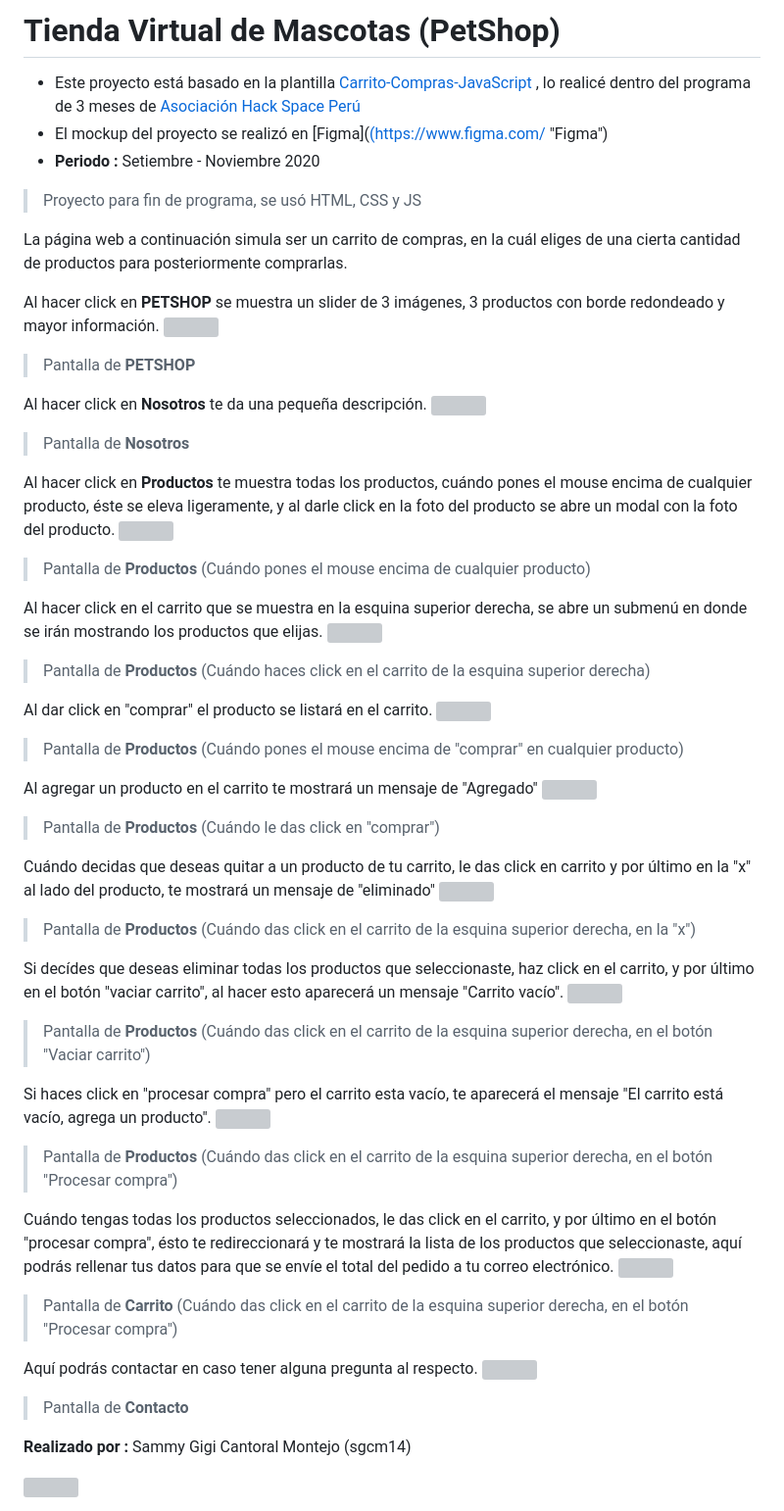
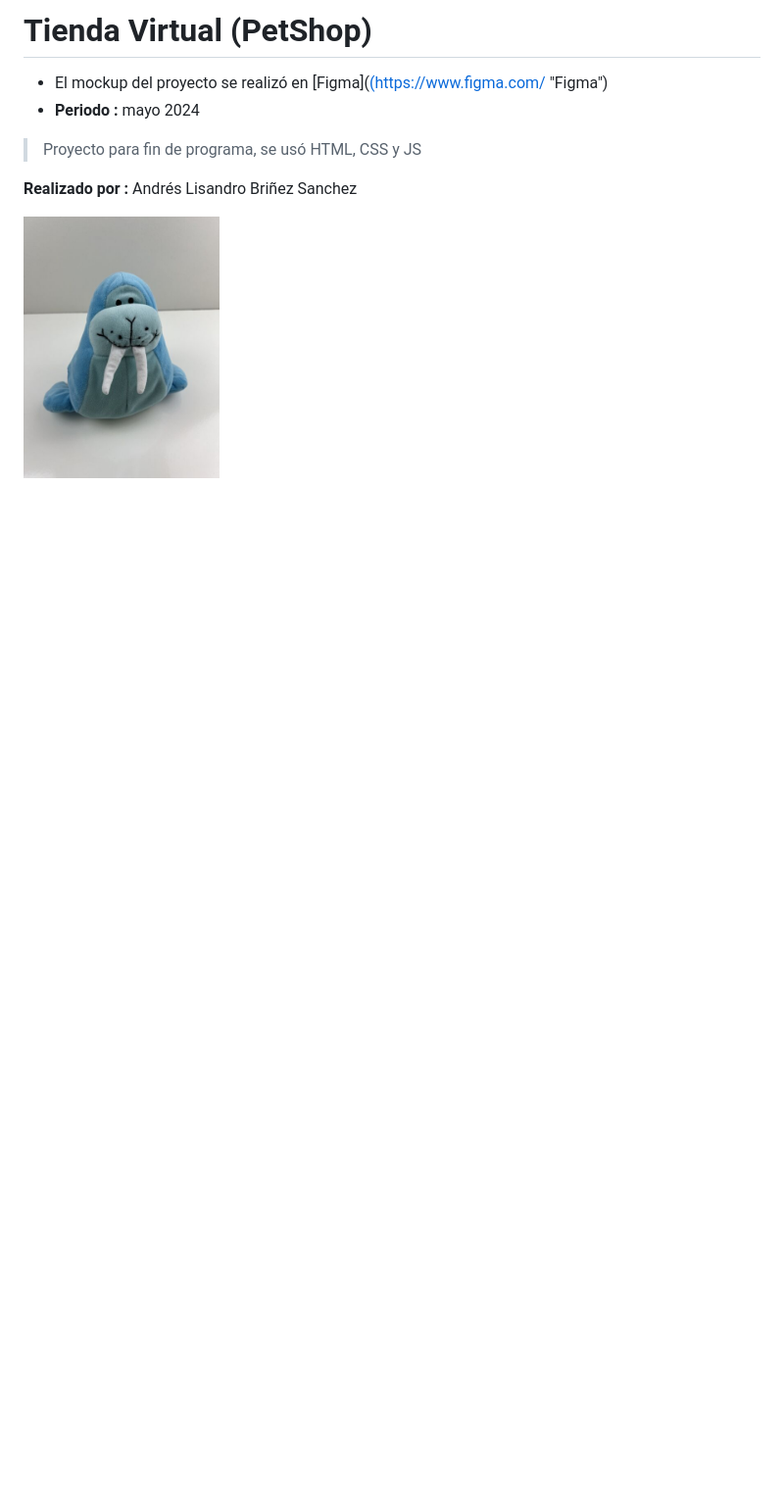
Before and after one commit to Andybrinez/Andybrinez, a Markdown page: README.md, the part around the change. Shown at 98% size. Drawn GitHub-style; pictures changed too: assets/img/s-l640.jpg (added); blank space fills up the shorter version; grey boxes are pictures that could not be loaded.

Commit message:
Primer Commit

```diff
--- a/README.md
+++ b/README.md
@@ -1,56 +1,10 @@
-Tienda Virtual de Mascotas (PetShop)
+Tienda Virtual (PetShop)
 =============
-- Este proyecto está basado en la plantilla [Carrito-Compras-JavaScript](https://github.com/erickcernarequejo/Carrito-Compras-JavaScript "Carrito-Compras-JavaScript") , lo realicé dentro del programa de 3 meses de [Asociación Hack Space Perú](https://www.hackspace.pe/ "Asociación Hack Space Perú")
+
 - El mockup del proyecto se realizó en [Figma]([(https://www.figma.com/](https://www.figma.com/) "Figma")
-- **Periodo :** Setiembre - Noviembre 2020
+- **Periodo :** mayo 2024
 > Proyecto para fin de programa, se usó HTML, CSS y JS
 
-La página web a continuación simula ser un carrito de compras, en la cuál eliges de una cierta cantidad de productos para posteriormente comprarlas.
+**Realizado por :** Andrés Lisandro Briñez Sanchez
 
-Al hacer click en **PETSHOP** se muestra un slider de 3 imágenes, 3 productos con borde redondeado y mayor información.
-![](https://raw.githubusercontent.com/sgcm14/Tienda-Virtual/master/doc/index.png)
-> Pantalla de **PETSHOP**
-
-Al hacer click en **Nosotros** te da una pequeña descripción.
-![](https://raw.githubusercontent.com/sgcm14/Tienda-Virtual/master/doc/nosotros.png)
-> Pantalla de **Nosotros**
-
-Al hacer click en **Productos** te muestra todas los productos, cuándo pones el mouse encima de cualquier producto, éste se eleva ligeramente, y al darle click en la foto del producto se abre un modal con la foto del producto.
-![](https://raw.githubusercontent.com/sgcm14/Tienda-Virtual/master/doc/productos1.png)
-> Pantalla de **Productos** (Cuándo pones el mouse encima de cualquier producto)
-
-Al hacer click en el carrito que se muestra en la esquina superior derecha, se abre un submenú en donde se irán mostrando los productos que elijas.
-![](https://raw.githubusercontent.com/sgcm14/Tienda-Virtual/master/doc/productos3.png)
-> Pantalla de **Productos** (Cuándo haces click en el carrito de la esquina superior derecha)
-
-Al dar click en "comprar" el producto se listará en el carrito.
-![](https://raw.githubusercontent.com/sgcm14/Tienda-Virtual/master/doc/productos2.png)
-> Pantalla de **Productos** (Cuándo pones el mouse encima de "comprar" en cualquier producto)
-
-Al agregar un producto en el carrito te mostrará un mensaje de "Agregado"
-![](https://raw.githubusercontent.com/sgcm14/Tienda-Virtual/master/doc/productos4.png)
-> Pantalla de **Productos** (Cuándo le das click en "comprar")
-
-Cuándo decidas que deseas quitar a un producto de tu carrito, le das click en carrito y por último en la "x" al lado del producto, te mostrará un mensaje de "eliminado"
-![](https://raw.githubusercontent.com/sgcm14/Tienda-Virtual/master/doc/productos5.png)
-> Pantalla de **Productos** (Cuándo das click en el carrito de la esquina superior derecha, en la "x")
-
-Si decídes que deseas eliminar todas los productos que seleccionaste, haz click en el carrito, y por último en el botón "vaciar carrito", al hacer esto aparecerá un mensaje "Carrito vacío".
-![](https://raw.githubusercontent.com/sgcm14/Tienda-Virtual/master/doc/productos6.png)
-> Pantalla de **Productos** (Cuándo das click en el carrito de la esquina superior derecha, en el botón "Vaciar carrito")
-
-Si haces click en "procesar compra" pero el carrito esta vacío, te aparecerá el mensaje "El carrito está vacío, agrega un producto".
-![](https://raw.githubusercontent.com/sgcm14/Tienda-Virtual/master/doc/productos7.png)
-> Pantalla de **Productos** (Cuándo das click en el carrito de la esquina superior derecha, en el botón "Procesar compra")
-
-Cuándo tengas todas los productos seleccionados, le das click en el carrito, y por último en el botón "procesar compra", ésto te redireccionará y te mostrará la lista de los productos que seleccionaste, aquí podrás rellenar tus datos para que se envíe el total del pedido a tu correo electrónico.
-![](https://raw.githubusercontent.com/sgcm14/Tienda-Virtual/master/doc/carrito.png)
-> Pantalla de **Carrito** (Cuándo das click en el carrito de la esquina superior derecha, en el botón "Procesar compra")
-
-Aquí podrás contactar en caso tener alguna pregunta al respecto.
-![](https://raw.githubusercontent.com/sgcm14/Tienda-Virtual/master/doc/contacto.png)
-> Pantalla de **Contacto**
-
-**Realizado por :** Sammy Gigi Cantoral Montejo (sgcm14)
-
-<img src ="https://raw.githubusercontent.com/sgcm14/sgcm14/main/sammy.jpg" width="200">
+<img src ="assets/img/s-l640.jpg" width="200">
```
Also changed, not shown: 5 other files.
